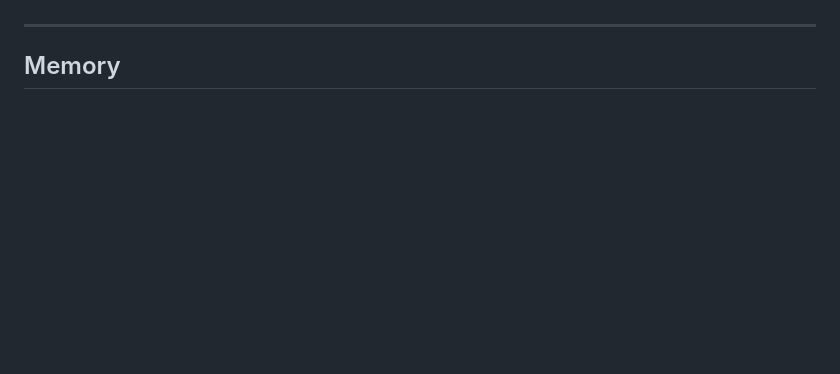
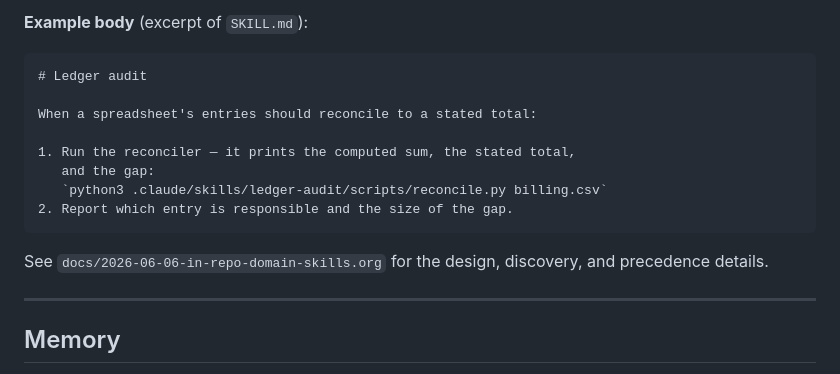
Before and after one commit to pierrel/assist, a Markdown page: README.md, the part around one of its changes. GitHub-like rendering; blank space fills up the shorter version.

`````diff
--- a/README.md
+++ b/README.md
@@ -500,3 +584,19 @@ keeps the surface area constant.
+**Example body** (excerpt of `SKILL.md`):
+
+````markdown
+# Ledger audit
+
+When a spreadsheet's entries should reconcile to a stated total:
+
+1. Run the reconciler — it prints the computed sum, the stated total,
+   and the gap:
+   `python3 .claude/skills/ledger-audit/scripts/reconcile.py billing.csv`
+2. Report which entry is responsible and the size of the gap.
+````
+
+See `docs/2026-06-06-in-repo-domain-skills.org` for the design,
+discovery, and precedence details.
+
 ---
 
 ## Memory
`````
Also changed, not shown: other parts of README.md (+84 -0 lines).
